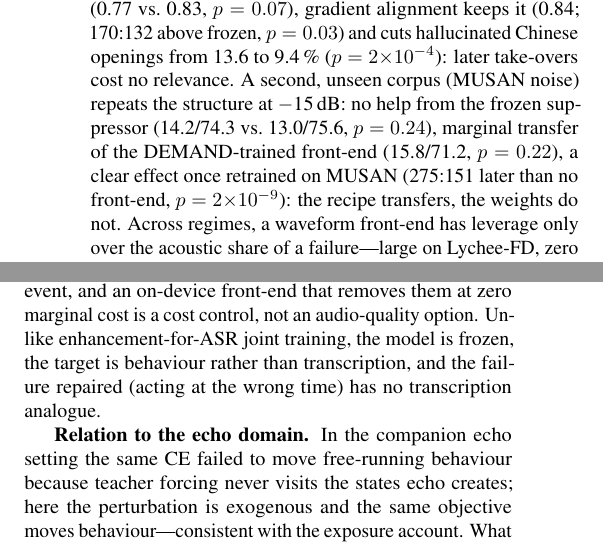
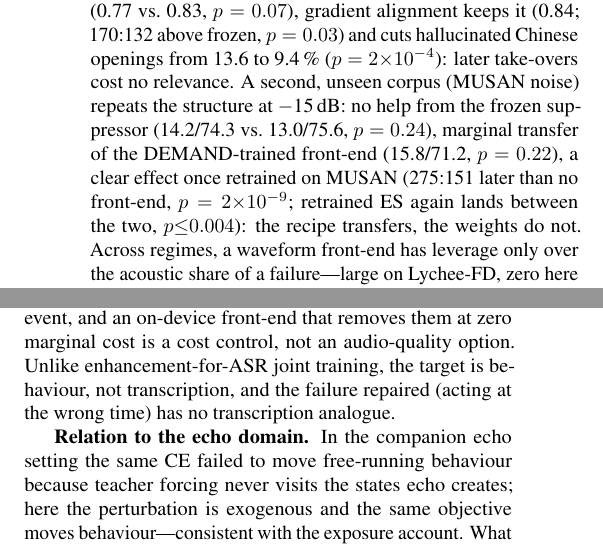
Before and after one commit to jianmliu/behaviour-aligned-frontends, a LaTeX paper (paper/main.tex): two parts of the columns of page 4 of 5, joined at a grey line, cut so that both start at the same text. The pictures show the PDF file paper/main.pdf that the author committed with the source.

Commit message:
Paper: MUSAN retrained-ES clause
Co-Authored-By: Claude Fable 5.1 <noreply@anthropic.com>

```diff
--- a/paper/main.tex
+++ b/paper/main.tex
@@ -226,7 +226,7 @@ without it; on 200 samples, self-distillation targets 43.0/39.0
 (on-time/premature), all within sampling noise. Per sample, the front-ends move decision instants the \emph{wrong} way for restraint---earlier take-overs outnumber later ones 172:115 (frozen) and 156:91 (trained), sign test $p<10^{-3}$: cleaner speech makes an eager model marginally more eager. The trained suppressor kept 6.4 of the frozen model's 8.6\,dB SI-SNR gain on its training mixtures: nothing
 collapsed, and the only direction found was the acoustic one. \emph{Where the acoustic share exists, the leverage appears.} At $-$15\,dB (1{,}000 paired
 samples; 28.4/56.5 without a front-end) the frozen suppressor makes matters worse---24.3/61.2, decisions earlier 340:174 (sign test $p=2{\times}10^{-13}$): denoising feeds the trigger. The behaviour-trained front-end moves them the other way: 35.8/49.0, later 309:173 against no front-end ($p=6{\times}10^{-10}$) and 432:139 against the frozen suppressor ($p<10^{-35}$). The same 78\,k parameters, aligned to the decision
-instead of the signal, reverse the front-end's effect: the \lfd\ finding on a second model. A hosted API would expose only the decisions; as a probe, evolution strategies on the realised placement reward (23 band gains, 3k rollouts) end at the frozen solution (24.7/60.8, $p=0.27$ vs.\ frozen), and neither tripling the budget, searching all 78\,k parameters, nor using the gradient arm's own loss as reward brings them closer (24.6/60.5, 17.4/68.7, 25.9/59.5): at these budgets, decision-only feedback did not find the direction gradients find. The pattern replicates at $-$10 and $-$20\,dB (all sign tests $p<10^{-5}$); at $-$5\,dB, where noise alone barely moves the model, gradient alignment only cancels the frozen suppressor's harm (Fig.~\ref{fig:fo}). Content follows: judged by Qwen2-7B-Instruct on the opening of the first response (0--2 relevance, $-$15\,dB), the frozen suppressor lowers relevance (0.77 vs.\ 0.83, $p=0.07$), gradient alignment keeps it (0.84; 170:132 above frozen, $p=0.03$) and cuts hallucinated Chinese openings from 13.6 to 9.4\,\% ($p=2{\times}10^{-4}$): later take-overs cost no relevance. A second, unseen corpus (MUSAN noise) repeats the structure at $-$15\,dB: no help from the frozen suppressor (14.2/74.3 vs.\ 13.0/75.6, $p=0.24$), marginal transfer of the DEMAND-trained front-end (15.8/71.2, $p=0.22$), a clear effect once retrained on MUSAN (275:151 later than no front-end, $p=2{\times}10^{-9}$): the recipe transfers, the weights do not. Across regimes, a waveform front-end has leverage only over the acoustic share of a
+instead of the signal, reverse the front-end's effect: the \lfd\ finding on a second model. A hosted API would expose only the decisions; as a probe, evolution strategies on the realised placement reward (23 band gains, 3k rollouts) end at the frozen solution (24.7/60.8, $p=0.27$ vs.\ frozen), and neither tripling the budget, searching all 78\,k parameters, nor using the gradient arm's own loss as reward brings them closer (24.6/60.5, 17.4/68.7, 25.9/59.5): at these budgets, decision-only feedback did not find the direction gradients find. The pattern replicates at $-$10 and $-$20\,dB (all sign tests $p<10^{-5}$); at $-$5\,dB, where noise alone barely moves the model, gradient alignment only cancels the frozen suppressor's harm (Fig.~\ref{fig:fo}). Content follows: judged by Qwen2-7B-Instruct on the opening of the first response (0--2 relevance, $-$15\,dB), the frozen suppressor lowers relevance (0.77 vs.\ 0.83, $p=0.07$), gradient alignment keeps it (0.84; 170:132 above frozen, $p=0.03$) and cuts hallucinated Chinese openings from 13.6 to 9.4\,\% ($p=2{\times}10^{-4}$): later take-overs cost no relevance. A second, unseen corpus (MUSAN noise) repeats the structure at $-$15\,dB: no help from the frozen suppressor (14.2/74.3 vs.\ 13.0/75.6, $p=0.24$), marginal transfer of the DEMAND-trained front-end (15.8/71.2, $p=0.22$), a clear effect once retrained on MUSAN (275:151 later than no front-end, $p=2{\times}10^{-9}$; retrained ES again lands between the two, $p{\le}0.004$): the recipe transfers, the weights do not. Across regimes, a waveform front-end has leverage only over the acoustic share of a
 failure---large on \lfd, zero here at the protocol's SNR and growing with masking.
 
 \subsection{Ablations: two attractors, no middle ground}
@@ -249,8 +249,8 @@ fidelity; it selects a different front-end.
 hosted full-duplex models metered per minute of audio, every
 noise-induced wrong-place response is a billed event, and an on-device front-end that removes
 them at zero marginal cost is a cost control, not an audio-quality option. Unlike
-enhancement-for-ASR joint training, the model is frozen, the target is behaviour rather than
-transcription, and the failure repaired (acting at the wrong time) has no transcription analogue.
+enhancement-for-ASR joint training, the target is behaviour, not transcription, and the failure
+repaired (acting at the wrong time) has no transcription analogue.
 
 \textbf{Relation to the echo domain.} In the companion echo setting the same CE failed to move free-running behaviour because teacher forcing never visits the states echo creates; here the perturbation is exogenous and the same objective moves behaviour---consistent with the exposure account. What remains is an \emph{objective} gap: the CE optimum under noise is a restraint profile, reachable only from a signal-competent start (\S\ref{sec:abl}).
 
```
Also changed, not shown: paper/main.pdf.
